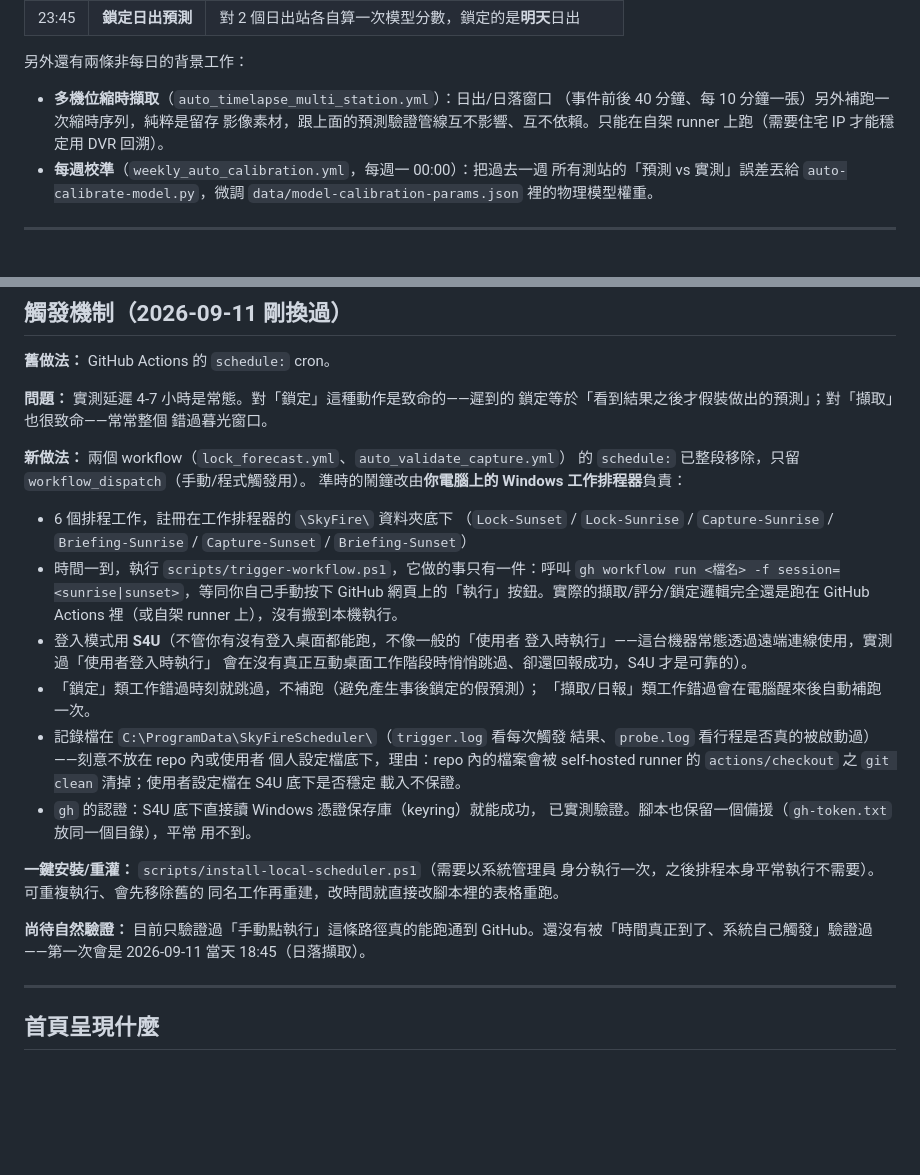
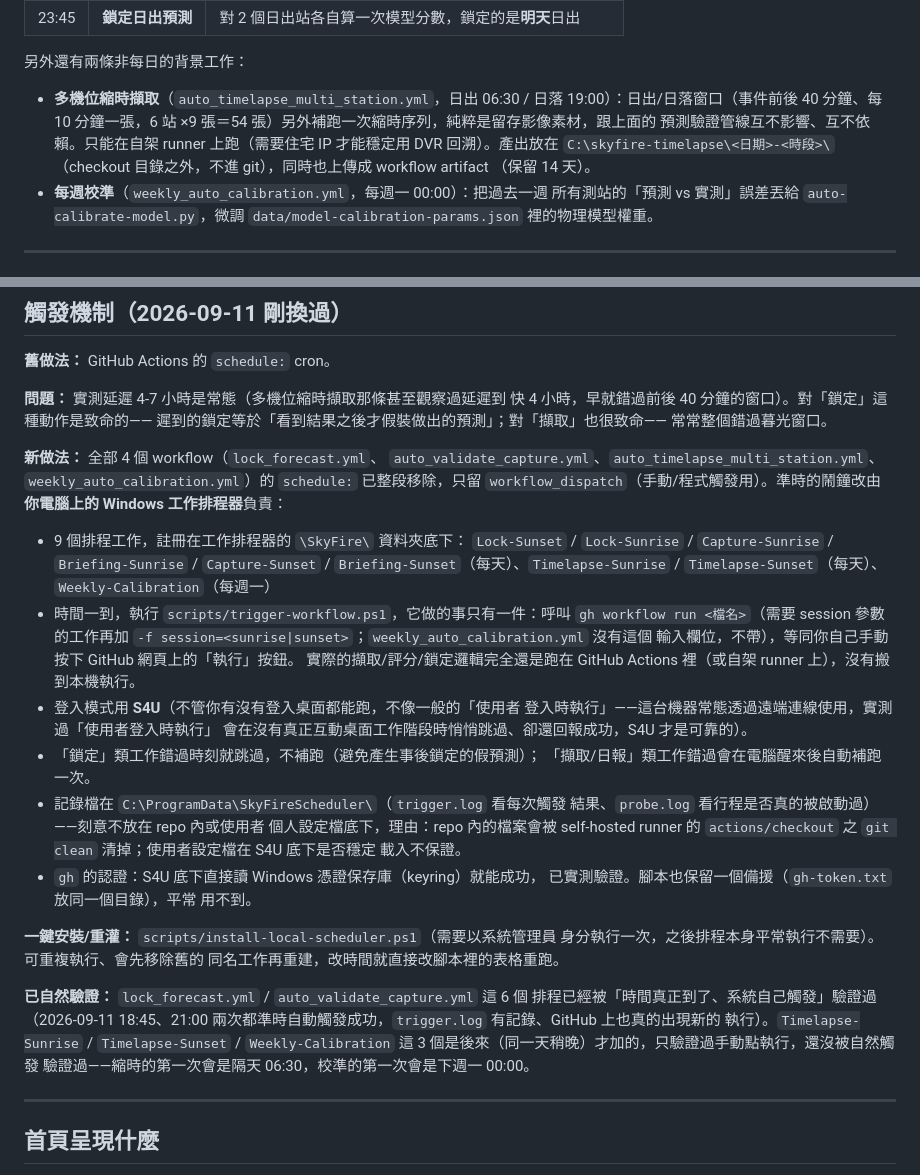
Before and after one commit to ymeroom/taipei-skyfire, a Markdown page: docs/operations.md, 2 parts joined by grey strips. GitHub-like rendering; blank space fills up the shorter version.

Commit message:
docs: sync operations.md with the 9-task, 4-workflow local scheduler
Co-Authored-By: Claude Sonnet 5 <noreply@anthropic.com>
Claude-Session: https://claude.ai/code/session_01S8XSpidfgF3DKzv2gEYGti

```diff
--- a/docs/operations.md
+++ b/docs/operations.md
@@ -61,10 +61,13 @@ GitHub Actions `schedule:`，見下方「觸發機制」一節）。
 
 另外還有兩條非每日的背景工作：
 
-- **多機位縮時擷取**（`auto_timelapse_multi_station.yml`）：日出/日落窗口
-  （事件前後 40 分鐘、每 10 分鐘一張）另外補跑一次縮時序列，純粹是留存
-  影像素材，跟上面的預測驗證管線互不影響、互不依賴。只能在自架 runner
-  上跑（需要住宅 IP 才能穩定用 DVR 回溯）。
+- **多機位縮時擷取**（`auto_timelapse_multi_station.yml`，日出 06:30 /
+  日落 19:00）：日出/日落窗口（事件前後 40 分鐘、每 10 分鐘一張，6 站
+  ×9 張＝54 張）另外補跑一次縮時序列，純粹是留存影像素材，跟上面的
+  預測驗證管線互不影響、互不依賴。只能在自架 runner 上跑（需要住宅 IP
+  才能穩定用 DVR 回溯）。產出放在 `C:\skyfire-timelapse\<日期>-<時段>\`
+  （checkout 目錄之外，不進 git），同時也上傳成 workflow artifact
+  （保留 14 天）。
 - **每週校準**（`weekly_auto_calibration.yml`，每週一 00:00）：把過去一週
   所有測站的「預測 vs 實測」誤差丟給 `auto-calibrate-model.py`，微調
   `data/model-calibration-params.json` 裡的物理模型權重。
@@ -124,21 +127,27 @@ GitHub Actions `schedule:`，見下方「觸發機制」一節）。
 
 **舊做法：** GitHub Actions 的 `schedule:` cron。
 
-**問題：** 實測延遲 4-7 小時是常態。對「鎖定」這種動作是致命的——遲到的
-鎖定等於「看到結果之後才假裝做出的預測」；對「擷取」也很致命——常常整個
-錯過暮光窗口。
+**問題：** 實測延遲 4-7 小時是常態（多機位縮時擷取那條甚至觀察過延遲到
+快 4 小時，早就錯過前後 40 分鐘的窗口）。對「鎖定」這種動作是致命的——
+遲到的鎖定等於「看到結果之後才假裝做出的預測」；對「擷取」也很致命——
+常常整個錯過暮光窗口。
 
-**新做法：** 兩個 workflow（`lock_forecast.yml`、`auto_validate_capture.yml`）
-的 `schedule:` 已整段移除，只留 `workflow_dispatch`（手動/程式觸發用）。
-準時的鬧鐘改由**你電腦上的 Windows 工作排程器**負責：
+**新做法：** 全部 4 個 workflow（`lock_forecast.yml`、
+`auto_validate_capture.yml`、`auto_timelapse_multi_station.yml`、
+`weekly_auto_calibration.yml`）的 `schedule:` 已整段移除，只留
+`workflow_dispatch`（手動/程式觸發用）。準時的鬧鐘改由**你電腦上的
+Windows 工作排程器**負責：
 
-- 6 個排程工作，註冊在工作排程器的 `\SkyFire\` 資料夾底下
-  （`Lock-Sunset` / `Lock-Sunrise` / `Capture-Sunrise` / `Briefing-Sunrise` /
-  `Capture-Sunset` / `Briefing-Sunset`）
+- 9 個排程工作，註冊在工作排程器的 `\SkyFire\` 資料夾底下：
+  `Lock-Sunset` / `Lock-Sunrise` / `Capture-Sunrise` / `Briefing-Sunrise` /
+  `Capture-Sunset` / `Briefing-Sunset`（每天）、`Timelapse-Sunrise` /
+  `Timelapse-Sunset`（每天）、`Weekly-Calibration`（每週一）
 - 時間一到，執行 `scripts/trigger-workflow.ps1`，它做的事只有一件：呼叫
-  `gh workflow run <檔名> -f session=<sunrise|sunset>`，等同你自己手動按下
-  GitHub 網頁上的「執行」按鈕。實際的擷取/評分/鎖定邏輯完全還是跑在
-  GitHub Actions 裡（或自架 runner 上），沒有搬到本機執行。
+  `gh workflow run <檔名>`（需要 session 參數的工作再加
+  `-f session=<sunrise|sunset>`；`weekly_auto_calibration.yml` 沒有這個
+  輸入欄位，不帶），等同你自己手動按下 GitHub 網頁上的「執行」按鈕。
+  實際的擷取/評分/鎖定邏輯完全還是跑在 GitHub Actions 裡（或自架 runner
+  上），沒有搬到本機執行。
 - 登入模式用 **S4U**（不管你有沒有登入桌面都能跑，不像一般的「使用者
   登入時執行」——這台機器常態透過遠端連線使用，實測過「使用者登入時執行」
   會在沒有真正互動桌面工作階段時悄悄跳過、卻還回報成功，S4U 才是可靠的）。
@@ -157,9 +166,12 @@ GitHub Actions `schedule:`，見下方「觸發機制」一節）。
 身分執行一次，之後排程本身平常執行不需要）。可重複執行、會先移除舊的
 同名工作再重建，改時間就直接改腳本裡的表格重跑。
 
-**尚待自然驗證：** 目前只驗證過「手動點執行」這條路徑真的能跑通到
-GitHub。還沒有被「時間真正到了、系統自己觸發」驗證過——第一次會是
-2026-09-11 當天 18:45（日落擷取）。
+**已自然驗證：** `lock_forecast.yml` / `auto_validate_capture.yml` 這 6 個
+排程已經被「時間真正到了、系統自己觸發」驗證過（2026-09-11 18:45、21:00
+兩次都準時自動觸發成功，`trigger.log` 有記錄、GitHub 上也真的出現新的
+執行）。`Timelapse-Sunrise` / `Timelapse-Sunset` / `Weekly-Calibration`
+這 3 個是後來（同一天稍晚）才加的，只驗證過手動點執行，還沒被自然觸發
+驗證過——縮時的第一次會是隔天 06:30，校準的第一次會是下週一 00:00。
 
 ---
 
```
